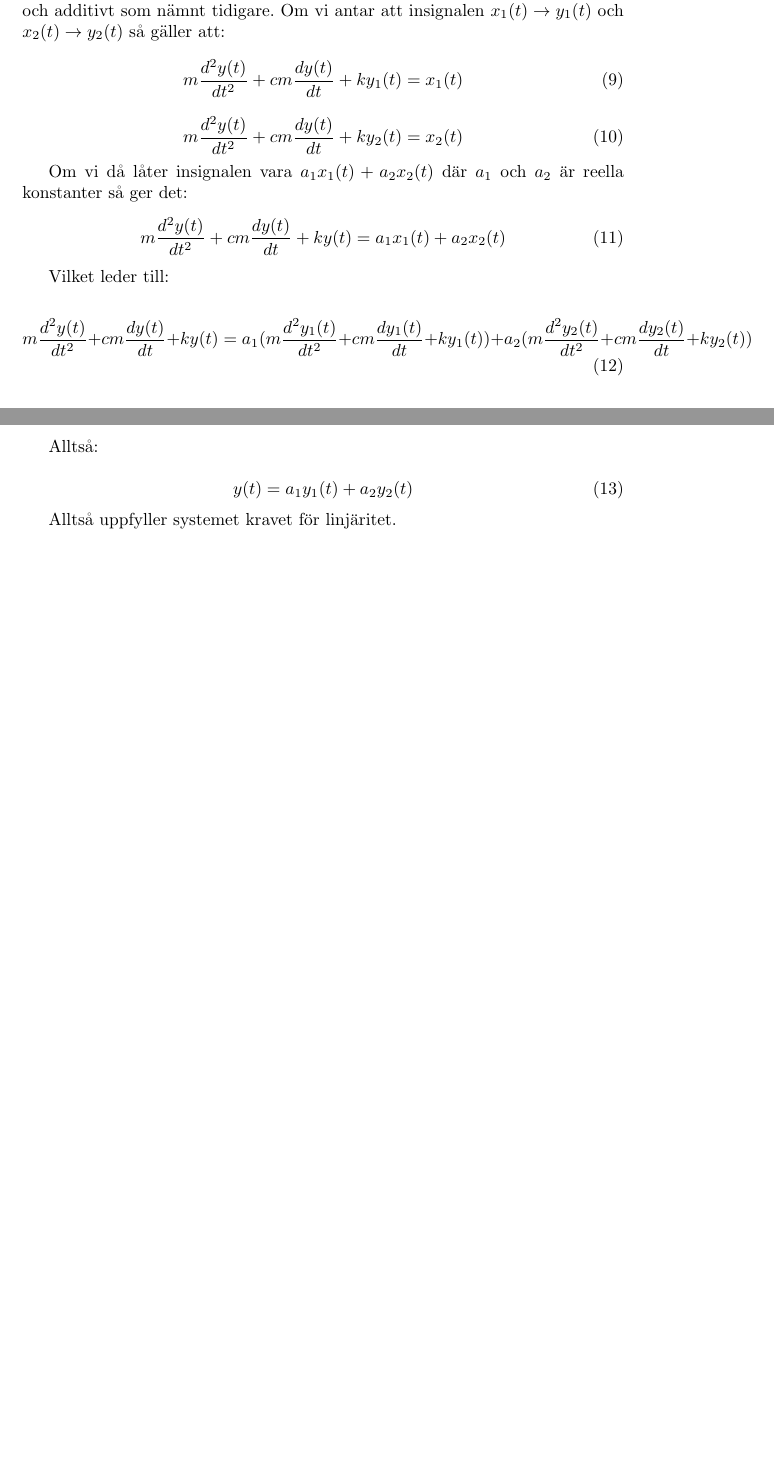
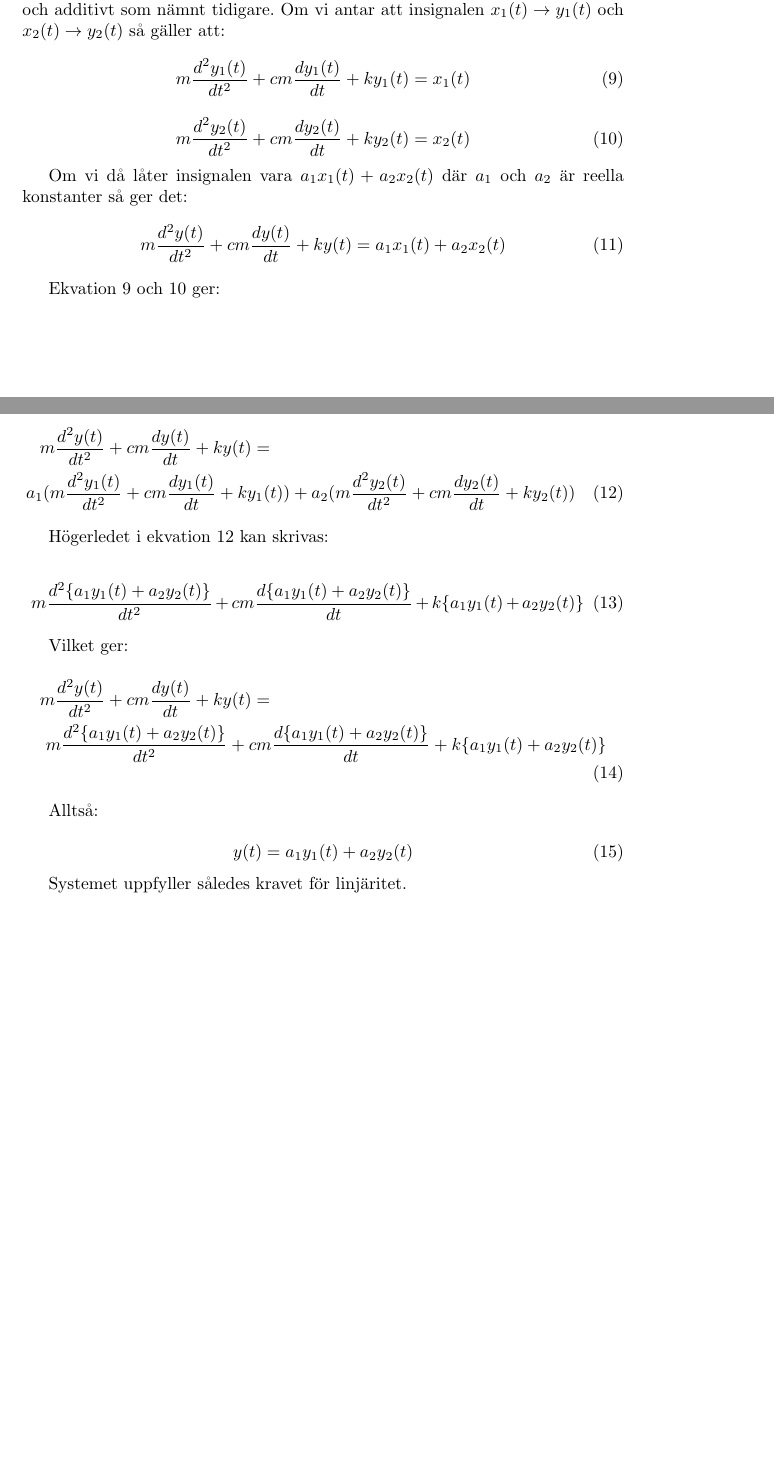
Before and after one commit to bangerius/Svangningssystem, a LaTeX document (Studsmatta.tex): two parts of pages 8 and 9 of 10, joined at a grey line, cut so that both start at the same text, the shorter picture padded with empty space. Compiled offline with pdfLaTeX.

Commit message:
Linjäritetsbeviset fixat
Snyggade till och lade till i linjäritetsbeviset

```diff
--- a/Studsmatta.tex
+++ b/Studsmatta.tex
@@ -6,6 +6,7 @@
 \usepackage{graphicx}
 \usepackage[swedish]{babel}
 \usepackage[utf8]{inputenc}
+\usepackage{amsmath}
 
 \graphicspath{}
 
@@ -191,11 +192,11 @@ Om vi ersätter krafterna med de ekvationer vi tog fram tidigare och låter den
 För att visa att vårt system är linjärt måste vi visa att det är både homogent och additivt som nämnt tidigare. Om vi antar att insignalen $x_1(t) \rightarrow y_1(t)$ och $x_2(t) \rightarrow y_2(t)$ så gäller att:
 
 \begin{equation}
-m\frac{d^2y(t)}{dt^2} + cm\frac{dy(t)}{dt} + ky_1(t) = x_1(t)
+m\frac{d^2y_1(t)}{dt^2} + cm\frac{dy_1(t)}{dt} + ky_1(t) = x_1(t)
 \end{equation}
 
 \begin{equation}
-m\frac{d^2y(t)}{dt^2} + cm\frac{dy(t)}{dt} + ky_2(t) = x_2(t)
+m\frac{d^2y_2(t)}{dt^2} + cm\frac{dy_2(t)}{dt} + ky_2(t) = x_2(t)
 \end{equation}
 
 
@@ -204,11 +205,22 @@ Om vi då låter insignalen vara $a_1 x_1(t) + a_2 x_2(t)$ där $a_1$ och $a_2$
 m\frac{d^2y(t)}{dt^2} + cm\frac{dy(t)}{dt} + ky(t) = a_1 x_1(t) + a_2 x_2(t)
 \end{equation}
 
-Vilket leder till:
+Ekvation 9 och 10 ger:
+
+\begin{multline}
+m\frac{d^2y(t)}{dt^2} + cm\frac{dy(t)}{dt} + ky(t) = \\ a_1(m\frac{d^2y_1(t)}{dt^2} + cm\frac{dy_1(t)}{dt} + ky_1(t)) + a_2(m\frac{d^2y_2(t)}{dt^2} + cm\frac{dy_2(t)}{dt} + ky_2(t))
+\end{multline}
+
+Högerledet i ekvation 12 kan skrivas:
 
 \begin{equation}
-m\frac{d^2y(t)}{dt^2} + cm\frac{dy(t)}{dt} + ky(t) = a_1 (m\frac{d^2y_1(t)}{dt^2} + cm\frac{dy_1(t)}{dt} + ky_1(t) ) + a_2 (m\frac{d^2y_2(t)}{dt^2} + cm\frac{dy_2(t)}{dt} + ky_2(t))
+m\frac{d^2\{a_1y_1(t) + a_2y_2(t)\}}{dt^2} + cm\frac{d\{a_1y_1(t) + a_2y_2(t)\}}{dt} + k\{a_1y_1(t) + a_2y_2(t)\}
 \end{equation}
+
+Vilket ger:
+\begin{multline}
+m\frac{d^2y(t)}{dt^2} + cm\frac{dy(t)}{dt} + ky(t) = \\ m\frac{d^2\{a_1y_1(t) + a_2y_2(t)\}}{dt^2} + cm\frac{d\{a_1y_1(t) + a_2y_2(t)\}}{dt} + k\{a_1y_1(t) + a_2y_2(t)\}
+\end{multline}
 
 Alltså:
 
@@ -216,7 +228,7 @@ Alltså:
 y(t) = a_1 y_1(t) + a_2 y_2(t)
 \end{equation}
 
-Alltså uppfyller systemet kravet för linjäritet.
+Systemet uppfyller således kravet för linjäritet.
 
 
 \newpage
```
